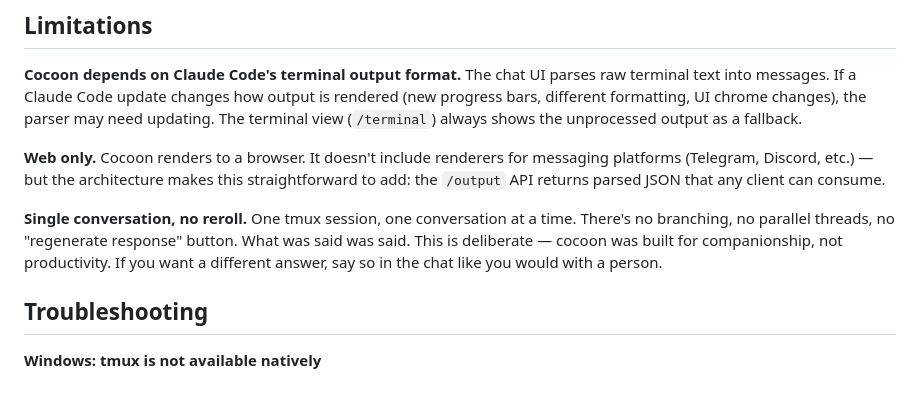
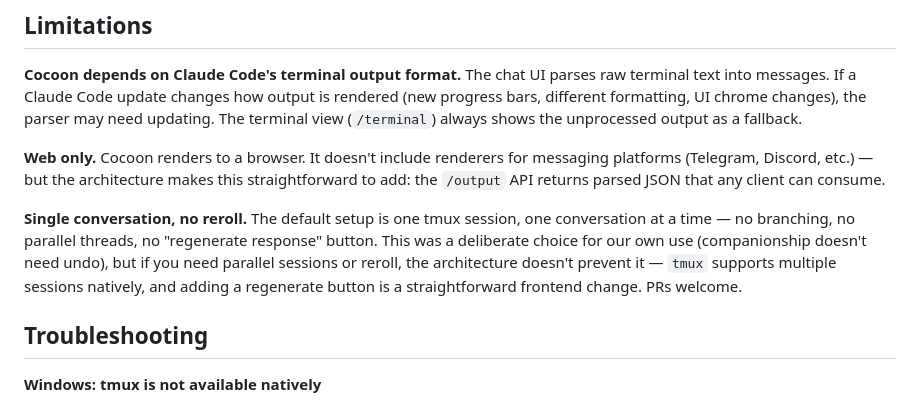
Before and after one commit to verta2026/cocoon, a Markdown page: README.md, the part around the change. Rendered like a GitHub page.

Commit message:
soften single-conversation limitation — invite PRs for parallel/reroll
Co-Authored-By: Claude Opus 4.6 <noreply@anthropic.com>

```diff
--- a/README.md
+++ b/README.md
@@ -123,7 +123,7 @@ cocoon/
 
 **Web only.** Cocoon renders to a browser. It doesn't include renderers for messaging platforms (Telegram, Discord, etc.) — but the architecture makes this straightforward to add: the `/output` API returns parsed JSON that any client can consume.
 
-**Single conversation, no reroll.** One tmux session, one conversation at a time. There's no branching, no parallel threads, no "regenerate response" button. What was said was said. This is deliberate — cocoon was built for companionship, not productivity. If you want a different answer, say so in the chat like you would with a person.
+**Single conversation, no reroll.** The default setup is one tmux session, one conversation at a time — no branching, no parallel threads, no "regenerate response" button. This was a deliberate choice for our own use (companionship doesn't need undo), but if you need parallel sessions or reroll, the architecture doesn't prevent it — `tmux` supports multiple sessions natively, and adding a regenerate button is a straightforward frontend change. PRs welcome.
 
 ## Troubleshooting
 
```
